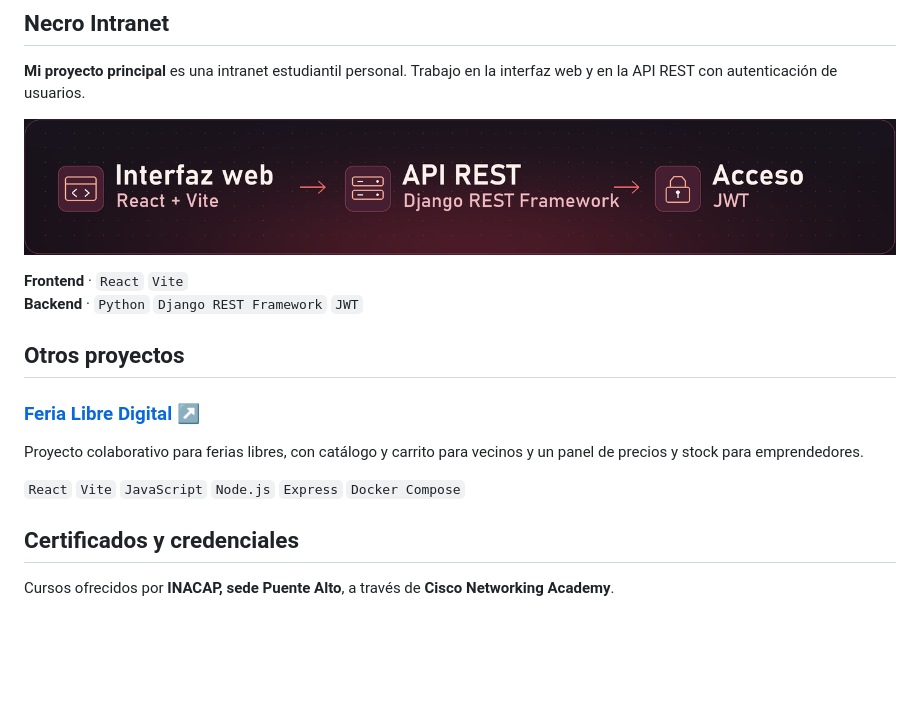
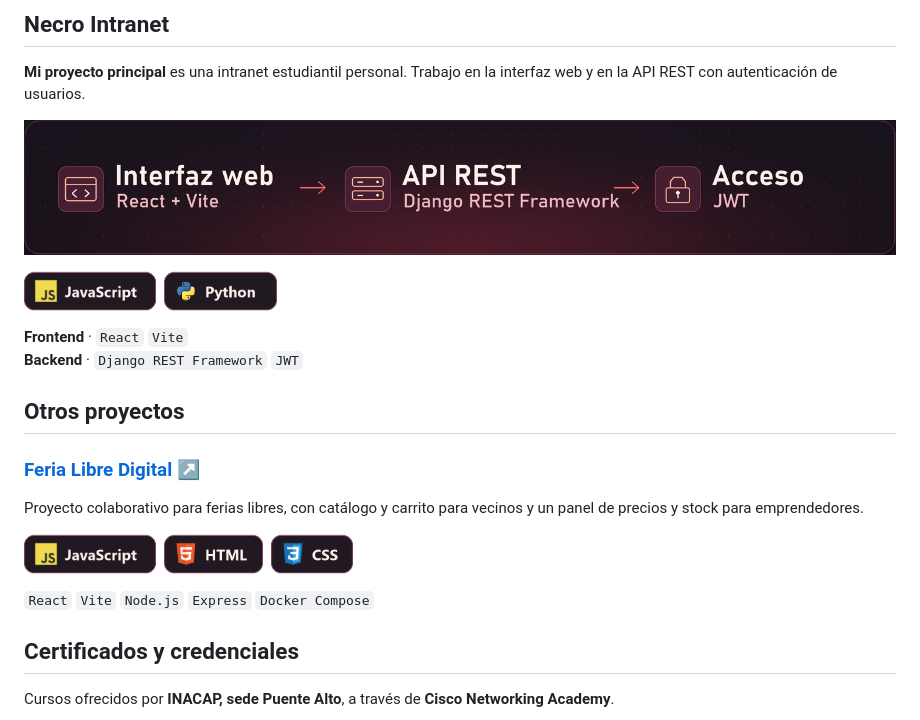
Before and after one commit to Benjamin16caceres/Benjamin16caceres, a Markdown page: README.md, the part around one of its changes. Drawn GitHub-style; pictures changed too: lenguajes-feria.png (added), lenguajes-necro.png (added); blank space fills up the shorter version.

Commit message:
Añadir iconos de lenguajes y evidencias de Cisco

```diff
--- a/README.md
+++ b/README.md
@@ -13,8 +13,10 @@ Me interesan el **desarrollo web**, la **automatización** y la **ciberseguridad
 
 ![Tecnologías de Necro Intranet. La interfaz usa React y Vite, la API usa Django REST Framework y el acceso usa JWT.](necro-intranet.png)
 
+<p><img src="./lenguajes-necro.png" width="253" alt="Lenguajes de Necro Intranet · JavaScript y Python"></p>
+
 **Frontend** · `React` `Vite`
-**Backend** · `Python` `Django REST Framework` `JWT`
+**Backend** · `Django REST Framework` `JWT`
 
 ## Otros proyectos
 
@@ -22,7 +24,9 @@ Me interesan el **desarrollo web**, la **automatización** y la **ciberseguridad
 
 Proyecto colaborativo para ferias libres, con catálogo y carrito para vecinos y un panel de precios y stock para emprendedores.
 
-`React` `Vite` `JavaScript` `Node.js` `Express` `Docker Compose`
+<p><img src="./lenguajes-feria.png" width="329" alt="Tecnologías web de Feria Libre Digital · JavaScript, HTML y CSS"></p>
+
+`React` `Vite` `Node.js` `Express` `Docker Compose`
 
 ## Certificados y credenciales
 
```
Also changed, not shown: other parts of README.md (+2 -2 lines), 1 other file.
